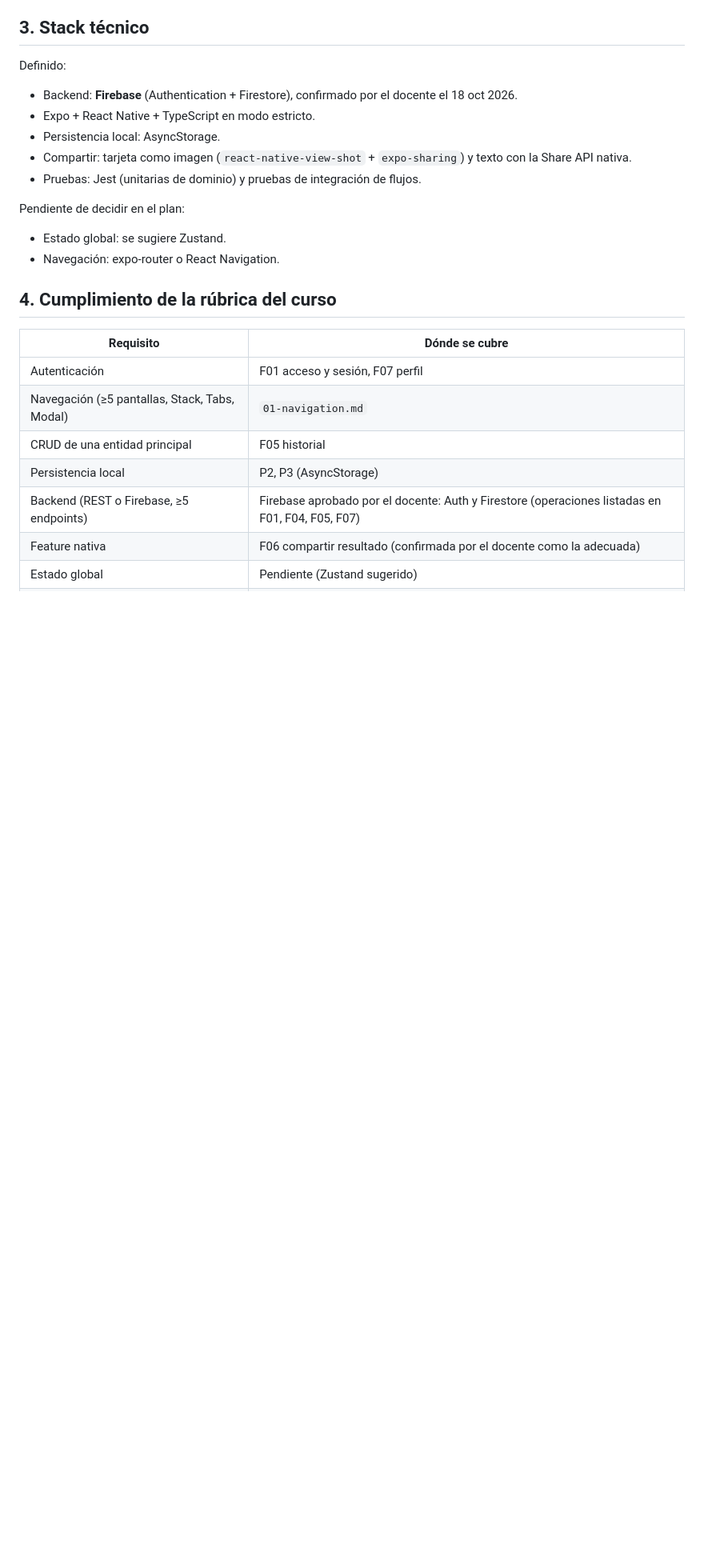
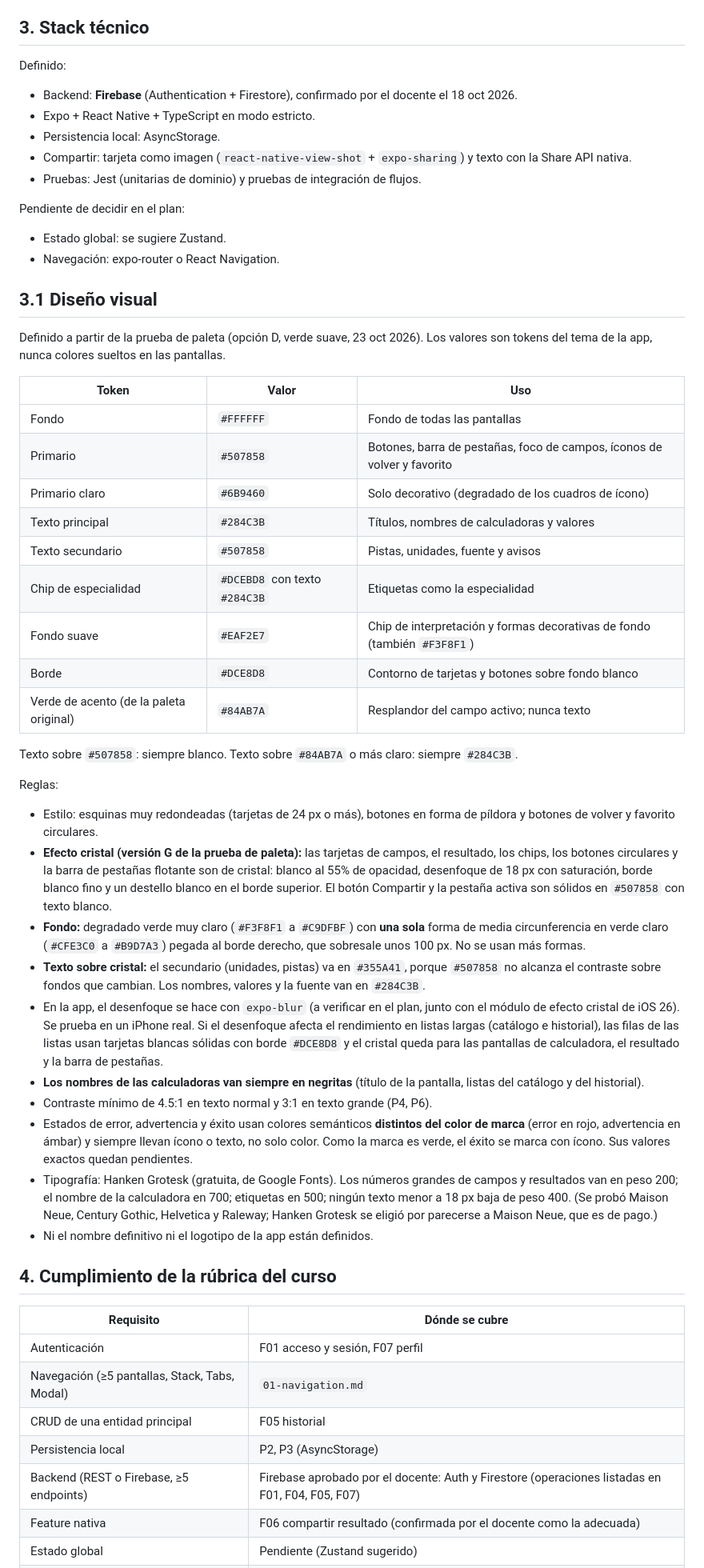
Before and after one commit to paty-saenz26/calculadora-medica, a Markdown page: specs/constitution.md, the part around one of its changes. Shown at 80% size. Rendered like a GitHub page; blank space fills up the shorter version.

Commit message:
docs: agrega navegacion y diseno visual (D18 a D21)

```diff
--- a/specs/constitution.md
+++ b/specs/constitution.md
@@ -61,6 +61,36 @@ Pendiente de decidir en el plan:
 - Estado global: se sugiere Zustand.
 - Navegación: expo-router o React Navigation.
 
+## 3.1 Diseño visual
+
+Definido a partir de la prueba de paleta (opción D, verde suave, 23 oct 2026). Los valores son tokens del tema de la app, nunca colores sueltos en las pantallas.
+
+| Token | Valor | Uso |
+|---|---|---|
+| Fondo | `#FFFFFF` | Fondo de todas las pantallas |
+| Primario | `#507858` | Botones, barra de pestañas, foco de campos, íconos de volver y favorito |
+| Primario claro | `#6B9460` | Solo decorativo (degradado de los cuadros de ícono) |
+| Texto principal | `#284C3B` | Títulos, nombres de calculadoras y valores |
+| Texto secundario | `#507858` | Pistas, unidades, fuente y avisos |
+| Chip de especialidad | `#DCEBD8` con texto `#284C3B` | Etiquetas como la especialidad |
+| Fondo suave | `#EAF2E7` | Chip de interpretación y formas decorativas de fondo (también `#F3F8F1`) |
+| Borde | `#DCE8D8` | Contorno de tarjetas y botones sobre fondo blanco |
+| Verde de acento (de la paleta original) | `#84AB7A` | Resplandor del campo activo; nunca texto |
+
+Texto sobre `#507858`: siempre blanco. Texto sobre `#84AB7A` o más claro: siempre `#284C3B`.
+
+Reglas:
+- Estilo: esquinas muy redondeadas (tarjetas de 24 px o más), botones en forma de píldora y botones de volver y favorito circulares.
+- **Efecto cristal (versión G de la prueba de paleta):** las tarjetas de campos, el resultado, los chips, los botones circulares y la barra de pestañas flotante son de cristal: blanco al 55% de opacidad, desenfoque de 18 px con saturación, borde blanco fino y un destello blanco en el borde superior. El botón Compartir y la pestaña activa son sólidos en `#507858` con texto blanco.
+- **Fondo:** degradado verde muy claro (`#F3F8F1` a `#C9DFBF`) con **una sola** forma de media circunferencia en verde claro (`#CFE3C0` a `#B9D7A3`) pegada al borde derecho, que sobresale unos 100 px. No se usan más formas.
+- **Texto sobre cristal:** el secundario (unidades, pistas) va en `#355A41`, porque `#507858` no alcanza el contraste sobre fondos que cambian. Los nombres, valores y la fuente van en `#284C3B`.
+- En la app, el desenfoque se hace con `expo-blur` (a verificar en el plan, junto con el módulo de efecto cristal de iOS 26). Se prueba en un iPhone real. Si el desenfoque afecta el rendimiento en listas largas (catálogo e historial), las filas de las listas usan tarjetas blancas sólidas con borde `#DCE8D8` y el cristal queda para las pantallas de calculadora, el resultado y la barra de pestañas.
+- **Los nombres de las calculadoras van siempre en negritas** (título de la pantalla, listas del catálogo y del historial).
+- Contraste mínimo de 4.5:1 en texto normal y 3:1 en texto grande (P4, P6).
+- Estados de error, advertencia y éxito usan colores semánticos **distintos del color de marca** (error en rojo, advertencia en ámbar) y siempre llevan ícono o texto, no solo color. Como la marca es verde, el éxito se marca con ícono. Sus valores exactos quedan pendientes.
+- Tipografía: Hanken Grotesk (gratuita, de Google Fonts). Los números grandes de campos y resultados van en peso 200; el nombre de la calculadora en 700; etiquetas en 500; ningún texto menor a 18 px baja de peso 400. (Se probó Maison Neue, Century Gothic, Helvetica y Raleway; Hanken Grotesk se eligió por parecerse a Maison Neue, que es de pago.)
+- Ni el nombre definitivo ni el logotipo de la app están definidos.
+
 ## 4. Cumplimiento de la rúbrica del curso
 
 | Requisito | Dónde se cubre |
```
Also changed, not shown: other parts of specs/constitution.md (+7 -1 lines), specs/00-project.md (+5 -1 lines), specs/01-navigation.md (added, +103 -0 lines).
